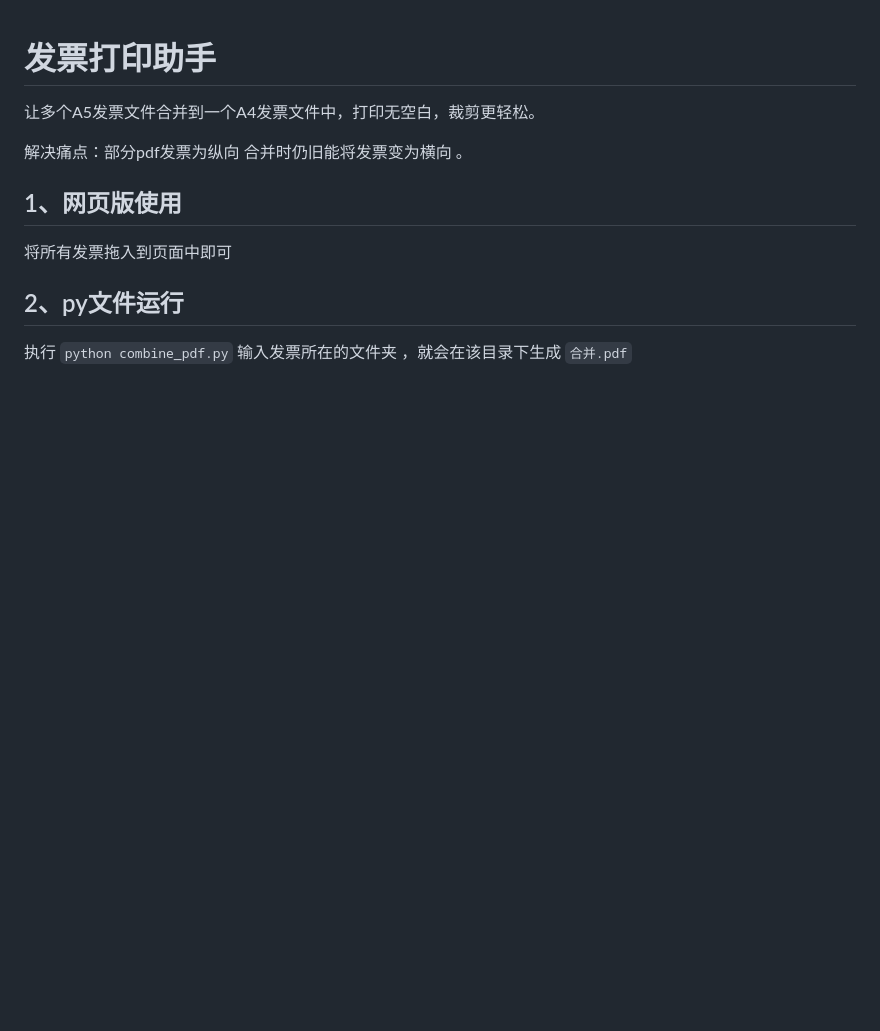
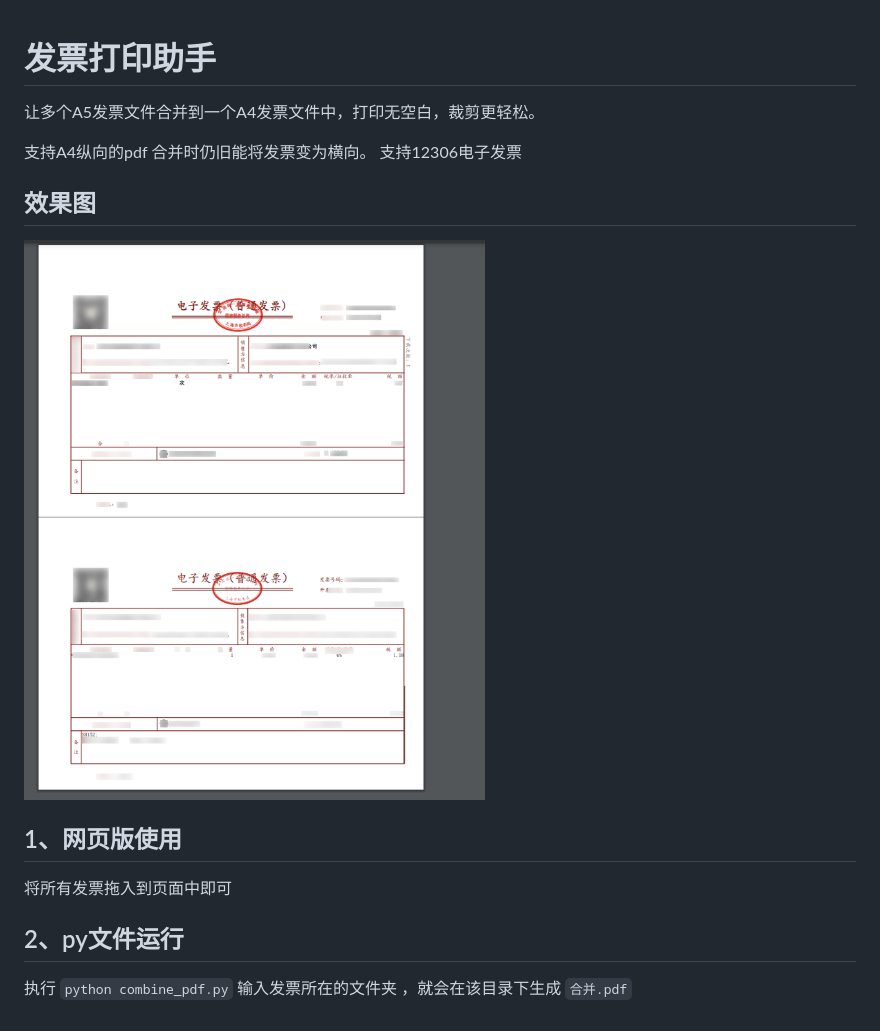
Before and after one commit to Clyde-la/fapiaoPrint, a Markdown page: README.md, the part around the change. Rendered like a GitHub page; pictures changed too: static/xiaoguo.png (added); blank space fills up the shorter version.

```diff
--- a/README.md
+++ b/README.md
@@ -2,8 +2,12 @@
 
 让多个A5发票文件合并到一个A4发票文件中，打印无空白，裁剪更轻松。
 
-解决痛点：部分pdf发票为纵向 合并时仍旧能将发票变为横向 。
+支持A4纵向的pdf 合并时仍旧能将发票变为横向。
+支持12306电子发票
 
+
+## 效果图
+![xiaoguo.png](static%2Fxiaoguo.png)
 
 ## 1、网页版使用
 
```
Also changed, not shown: 3 other files.
